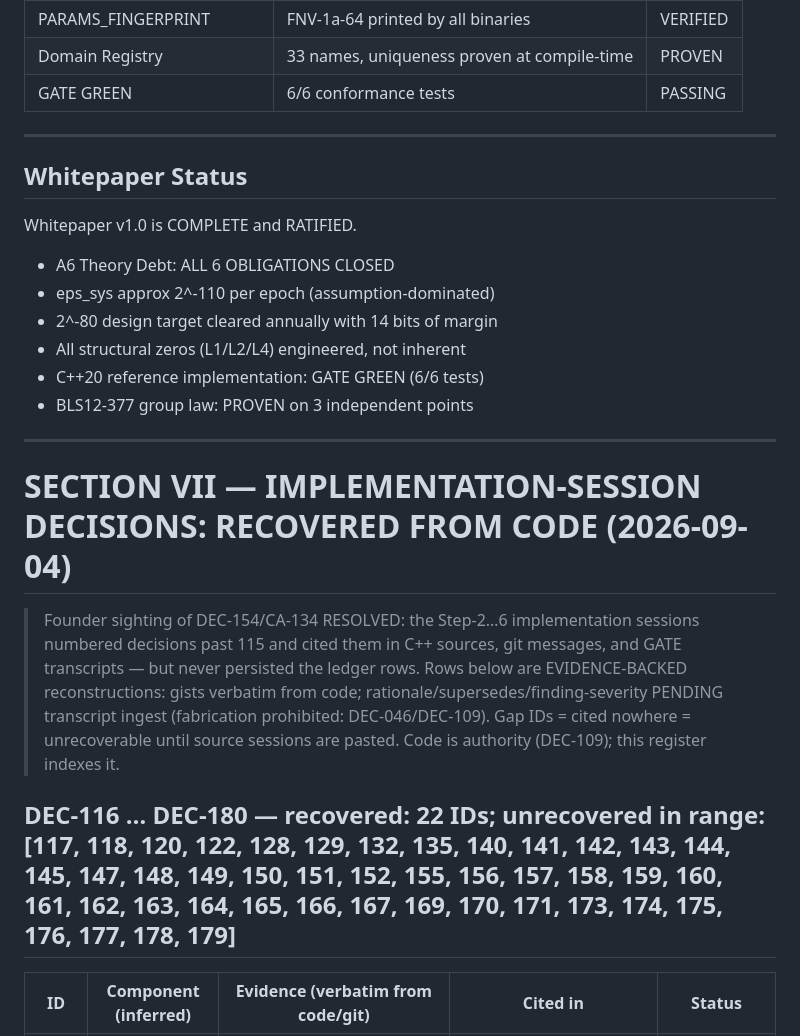
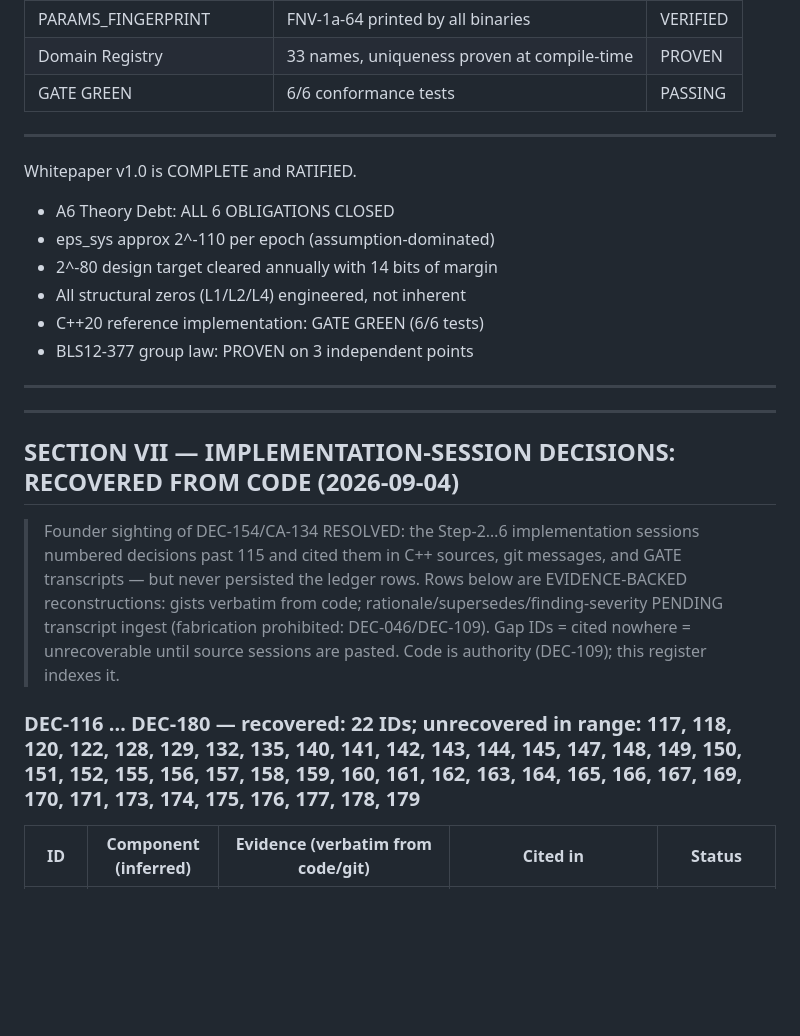
Before and after one commit to sarinsk629-blip/hsma-core, a Markdown page: docs/DECISIONS.md, the part around one of its changes. GitHub-like rendering; blank space fills up the shorter version.

```diff
--- a/docs/DECISIONS.md
+++ b/docs/DECISIONS.md
@@ -256,8 +291,6 @@
 
 ---
 
-## Whitepaper Status
-
 Whitepaper v1.0 is COMPLETE and RATIFIED.
 - A6 Theory Debt: ALL 6 OBLIGATIONS CLOSED
 - eps_sys approx 2^-110 per epoch (assumption-dominated)
@@ -268,7 +301,9 @@ Whitepaper v1.0 is COMPLETE and RATIFIED.
 
 ---
 
-# SECTION VII — IMPLEMENTATION-SESSION DECISIONS: RECOVERED FROM CODE (2026-09-04)
+---
+
+## SECTION VII — IMPLEMENTATION-SESSION DECISIONS: RECOVERED FROM CODE (2026-09-04)
 
 > Founder sighting of DEC-154/CA-134 RESOLVED: the Step-2…6 implementation sessions numbered
 > decisions past 115 and cited them in C++ sources, git messages, and GATE transcripts —
@@ -277,7 +312,7 @@ Whitepaper v1.0 is COMPLETE and RATIFIED.
 > (fabrication prohibited: DEC-046/DEC-109). Gap IDs = cited nowhere = unrecoverable
 > until source sessions are pasted. Code is authority (DEC-109); this register indexes it.
 
-## DEC-116 … DEC-180 — recovered: 22 IDs; unrecovered in range: [117, 118, 120, 122, 128, 129, 132, 135, 140, 141, 142, 143, 144, 145, 147, 148, 149, 150, 151, 152, 155, 156, 157, 158, 159, 160, 161, 162, 163, 164, 165, 166, 167, 169, 170, 171, 173, 174, 175, 176, 177, 178, 179]
+### DEC-116 … DEC-180 — recovered: 22 IDs; unrecovered in range: 117, 118, 120, 122, 128, 129, 132, 135, 140, 141, 142, 143, 144, 145, 147, 148, 149, 150, 151, 152, 155, 156, 157, 158, 159, 160, 161, 162, 163, 164, 165, 166, 167, 169, 170, 171, 173, 174, 175, 176, 177, 178, 179
 
 | ID | Component (inferred) | Evidence (verbatim from code/git) | Cited in | Status |
 |---|---|---|---|---|
```
Also changed, not shown: other parts of docs/DECISIONS.md (+79 -29 lines).
